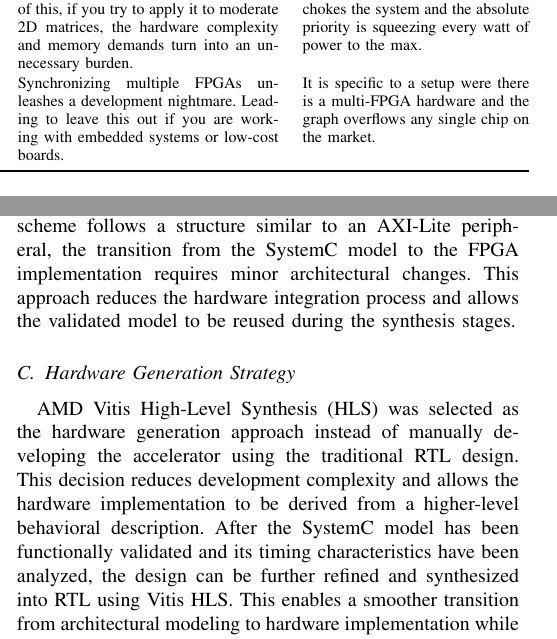
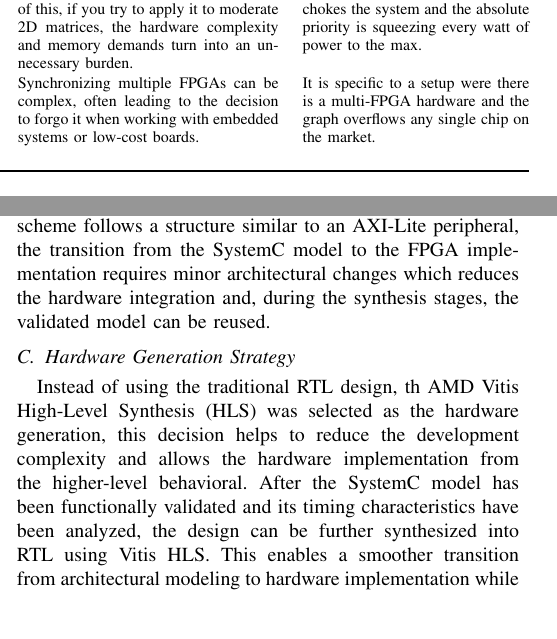
Before and after one commit to Team-Diseno-de-Alto-Nivel/mp6160-riscv-dfs-accelerator, a LaTeX paper (docs/paper/main.tex): two parts of the columns of pages 3 and 5 of 7, joined at a grey line, cut so that both start at the same text, the shorter picture padded with empty space. Compiled offline with pdfLaTeX.

Commit message:
Enhance clarity and conciseness in main.tex
Refined language for clarity and conciseness in multiple sections, including challenges and development methodology. Improved descriptions of SystemC usage and hardware generation strategy.

```diff
--- a/docs/paper/main.tex
+++ b/docs/paper/main.tex
@@ -240,8 +240,8 @@ High-performance, energy-efficient accelerator for graph analytics
 
 Large-scale graph processing on multi-FPGA architectures
 & \cite{dai2017foregraph}
-& Splits the graph so the work is shared across several FPGAs and performance does not stall on a single chip. Its load balancing and chip-to-chip communication hold up well.
-& Synchronizing multiple FPGAs unleashes a development nightmare. Leading to leave this out if you are working with embedded systems or low-cost boards.
+& Splits the graph so the work is shared across several FPGAs and performance does not stall on a single chip, this entails load balancing and managing inter-chip communication.
+& Synchronizing multiple FPGAs can be complex, often leading to the decision to forgo it when working with embedded systems or low-cost boards.
 & It is specific to a setup were there is a multi-FPGA hardware and the graph overflows any single chip on the market. \\
 \bottomrule
 \end{tabular}
@@ -500,13 +500,12 @@ thick
 
 
 The communication between software and hardware accelerator is modeled through a memory-mapped register interface using Transaction-Level Modeling (TLM). From the software perspective, the accelerator behaves as a memory-mapped peripheral, while internally the SystemC model captures the interactions among the hardware modules.
-The communication scheme follows a structure similar to an AXI-Lite peripheral, the transition from the SystemC model to the FPGA implementation requires minor architectural changes. This approach reduces the hardware integration process and allows the validated model to be reused during the synthesis stages.
+The communication scheme follows a structure similar to an AXI-Lite peripheral, the transition from the SystemC model to the FPGA implementation requires minor architectural changes which reduces the hardware integration and, during the synthesis stages, the validated model can be reused.
 
 
 \subsection{Hardware Generation Strategy}
 
-AMD Vitis High-Level Synthesis (HLS) was selected as the hardware generation approach instead of manually developing the accelerator using the traditional RTL design. This decision reduces development complexity and allows the hardware implementation to be derived from a higher-level behavioral description.
-After the SystemC model has been functionally validated and its timing characteristics have been analyzed, the design can be further refined and synthesized into RTL using Vitis HLS. This enables a smoother transition from architectural modeling to hardware implementation while preserving the validated functionality.
+Instead of using the traditional RTL design, th AMD Vitis High-Level Synthesis (HLS) was selected as the hardware generation, this decision helps to reduce the development complexity and allows the hardware implementation from the higher-level behavioral. After the SystemC model has been functionally validated and its timing characteristics have been analyzed, the design can be further synthesized into RTL using Vitis HLS. This enables a smoother transition from architectural modeling to hardware implementation while preserving the validated functionality.
 Using HLS also allows the application of hardware-specific optimizations, such as loop pipelining, interface generation, and resource utilization improvements without compromising code  long-term maintainability and readability.
 
 \subsection{Target Platform Selection}
```
Also changed, not shown: docs/paper/main.tex (8 more changed lines).
